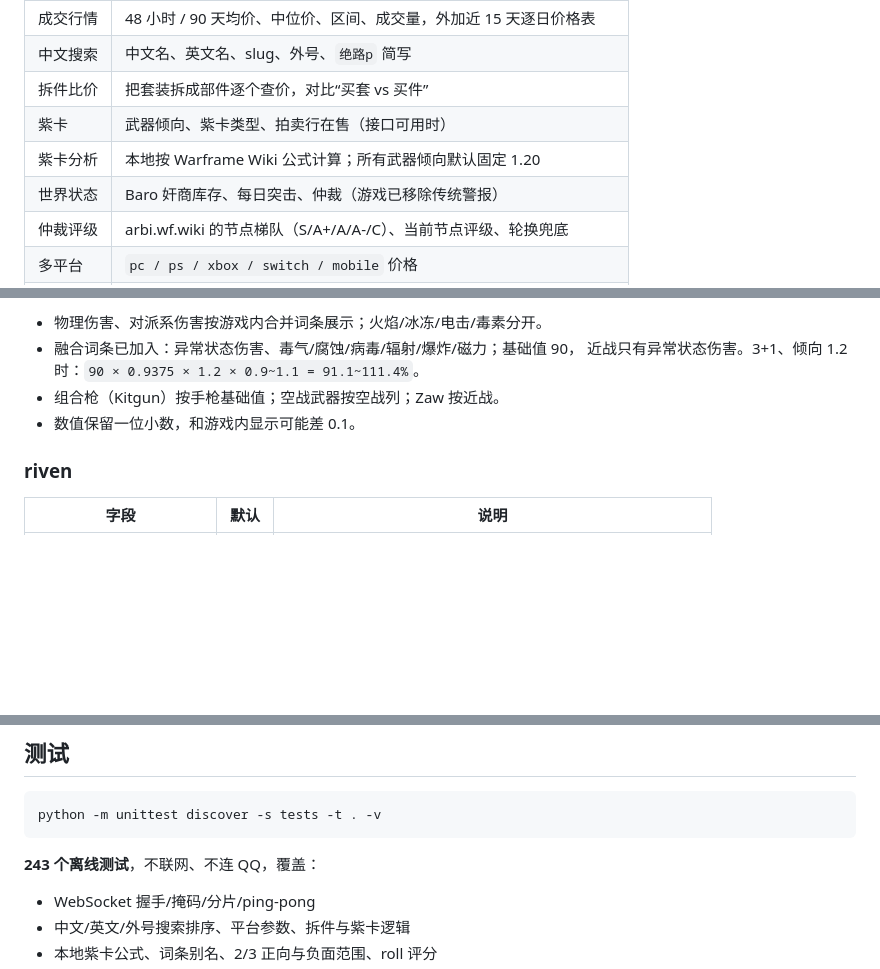
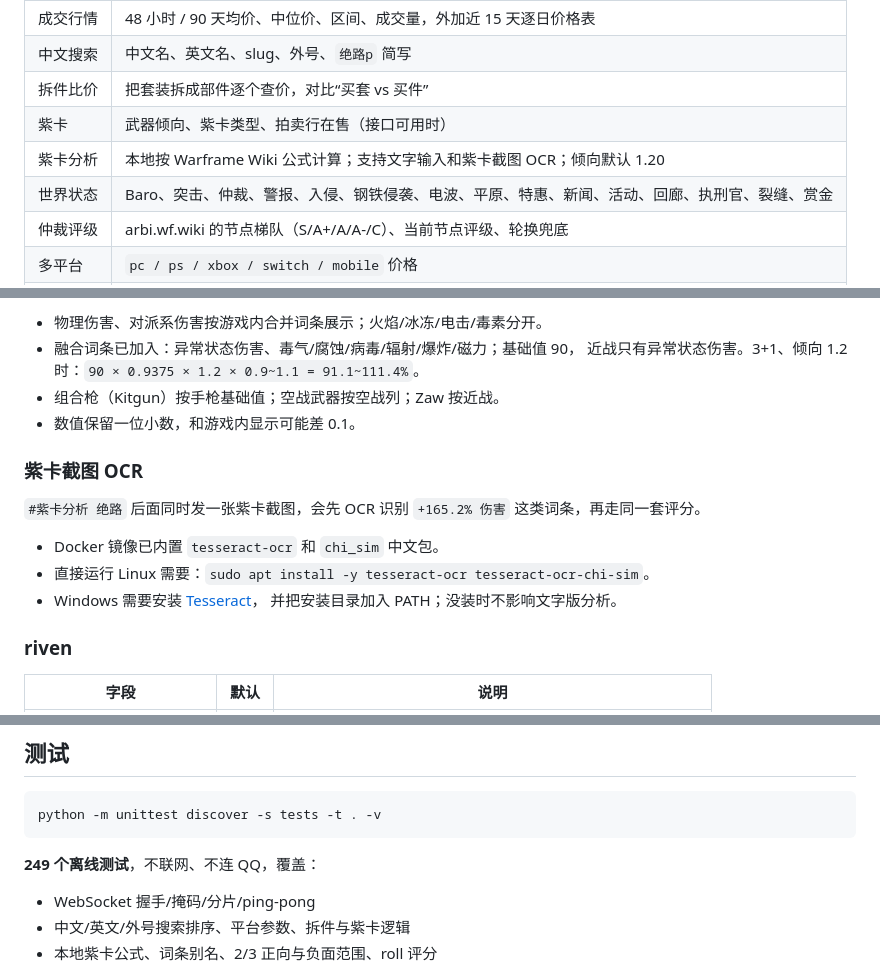
Before and after one commit to Dlessream/qqwarframe-bot, a Markdown page: README.md, 3 parts joined by grey strips. Rendered like a GitHub page; blank space fills up the shorter version.

````diff
--- a/README.md
+++ b/README.md
@@ -39,8 +43,8 @@
 | 中文搜索 | 中文名、英文名、slug、外号、`绝路p` 简写 |
 | 拆件比价 | 把套装拆成部件逐个查价，对比“买套 vs 买件” |
 | 紫卡 | 武器倾向、紫卡类型、拍卖行在售（接口可用时） |
-| 紫卡分析 | 本地按 Warframe Wiki 公式计算；所有武器倾向默认固定 1.20 |
-| 世界状态 | Baro 奸商库存、每日突击、仲裁（游戏已移除传统警报） |
+| 紫卡分析 | 本地按 Warframe Wiki 公式计算；支持文字输入和紫卡截图 OCR；倾向默认 1.20 |
+| 世界状态 | Baro、突击、仲裁、警报、入侵、钢铁侵袭、电波、平原、特惠、新闻、活动、回廊、执刑官、裂缝、赏金 |
 | 仲裁评级 | arbi.wf.wiki 的节点梯队（S/A+/A/A-/C）、当前节点评级、轮换兜底 |
 | 多平台 | `pc / ps / xbox / switch / mobile` 价格 |
 | 降价提醒 | 设定目标价，后台每 5 分钟检查并推送图片 |
@@ -422,6 +435,16 @@ warframe.market 和 warframestat 在国内直连经常超时/403，**默认配
 - 组合枪（Kitgun）按手枪基础值；空战武器按空战列；Zaw 按近战。
 - 数值保留一位小数，和游戏内显示可能差 0.1。
 
+### 紫卡截图 OCR
+
+`#紫卡分析 绝路` 后面同时发一张紫卡截图，会先 OCR 识别
+`+165.2% 伤害` 这类词条，再走同一套评分。
+
+- Docker 镜像已内置 `tesseract-ocr` 和 `chi_sim` 中文包。
+- 直接运行 Linux 需要：`sudo apt install -y tesseract-ocr tesseract-ocr-chi-sim`。
+- Windows 需要安装 [Tesseract](https://github.com/UB-Mannheim/tesseract/wiki)，
+  并把安装目录加入 PATH；没装时不影响文字版分析。
+
 ### riven
 
 | 字段 | 默认 | 说明 |
@@ -514,7 +537,7 @@ warframe.market 和 warframestat 在国内直连经常超时/403，**默认配
 python -m unittest discover -s tests -t . -v
 ```
 
-**243 个离线测试**，不联网、不连 QQ，覆盖：
+**249 个离线测试**，不联网、不连 QQ，覆盖：
 
 - WebSocket 握手/掩码/分片/ping-pong
 - 中文/英文/外号搜索排序、平台参数、拆件与紫卡逻辑
````
Also changed, not shown: other parts of README.md (+15 -2 lines), LINUX.md (+7 -3 lines), docs/help.png (added), docs/worldstate.png (added), 12 other files.
